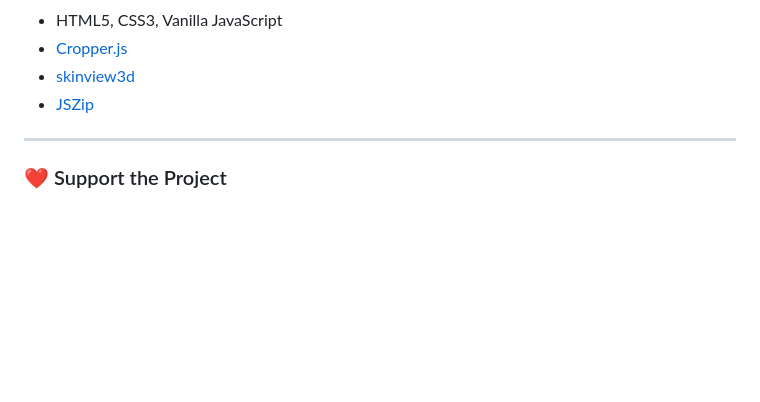
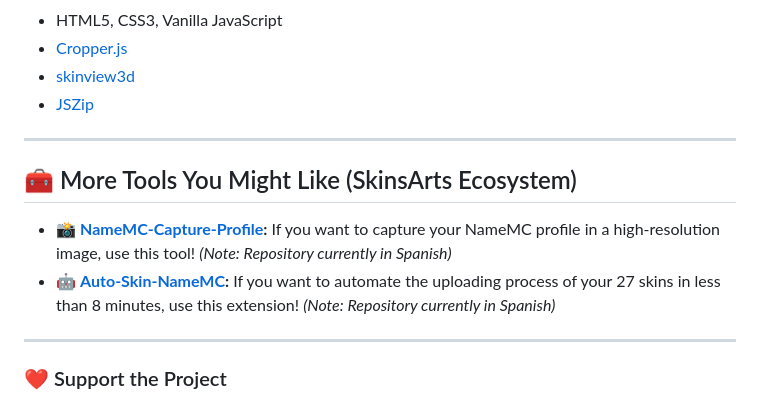
Before and after one commit to srbrop/SkinsArts-Studio, a Markdown page: README.md, the part around the change. GitHub-like rendering; blank space fills up the shorter version.

```diff
--- a/README.md
+++ b/README.md
@@ -80,6 +80,12 @@ This is the critical step to avoid having your mural marked as "recycled" or "sp
 
 ---
 
+## 🧰 More Tools You Might Like (SkinsArts Ecosystem)
+
+- 📸 **[NameMC-Capture-Profile](https://github.com/srbrop/NameMC-Capture-Profile):** If you want to capture your NameMC profile in a high-resolution image, use this tool! *(Note: Repository currently in Spanish)*
+- 🤖 **[Auto-Skin-NameMC](https://github.com/srbrop/Auto-Skin-NameMC/tree/main):** If you want to automate the uploading process of your 27 skins in less than 8 minutes, use this extension! *(Note: Repository currently in Spanish)*
+
+---
 ### ❤️ Support the Project
 This tool was made with love for the Minecraft community. If you found it helpful and want to support my work, the best way to do it is by dropping a follow on my NameMC profile!
 
```
